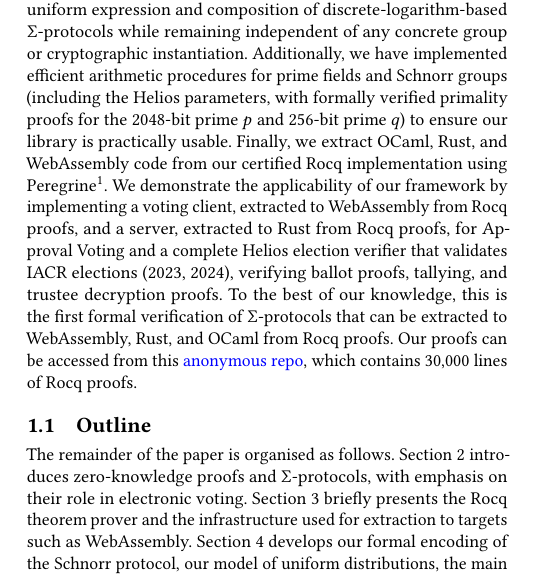
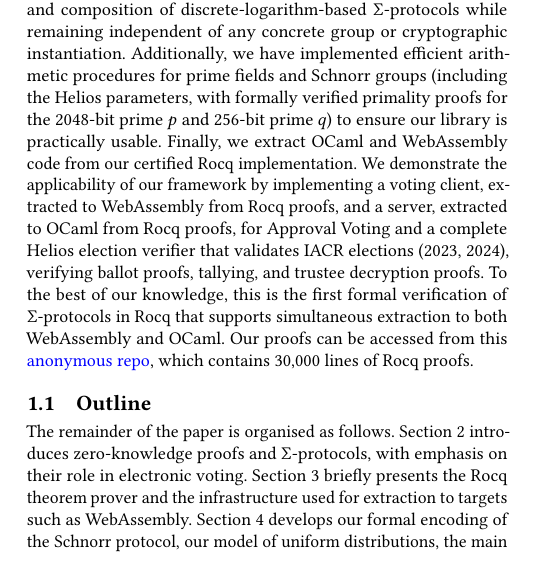
Before and after one commit to mukeshtiwari/SigmaProtocol, a LaTeX paper (paper/CCS/paper.tex): part of one column of page 2 of 14, cut so that both start at the same text, the shorter picture padded with empty space. Compiled offline with pdfLaTeX.

Commit message:
Some more text

```diff
--- a/paper/CCS/paper.tex
+++ b/paper/CCS/paper.tex
@@ -287,8 +287,8 @@ Our formalisation is developed
 generically over abstract vector spaces, enabling uniform expression and composition of discrete-logarithm-based
 $\Sigma$-protocols while remaining independent of any concrete group or cryptographic instantiation. Additionally, we have implemented efficient arithmetic procedures for prime fields and Schnorr groups (including the Helios parameters,
 with formally verified primality proofs for the 2048-bit prime $p$ and 256-bit prime $q$) to
-ensure our library is practically usable. Finally, we extract OCaml, Rust, and WebAssembly code from our certified
-Rocq implementation using Peregrine\footnote{https://peregrine-project.github.io/}. We demonstrate the applicability of our framework by implementing a voting client, extracted to WebAssembly from Rocq proofs, and a server, extracted to Rust from Rocq proofs, for Approval Voting and a complete Helios election verifier that validates IACR elections (2023, 2024), verifying ballot proofs, tallying, and trustee decryption proofs. To the best of our knowledge,  this is the first formal verification of $\Sigma$-protocols that can be extracted to WebAssembly, Rust, and OCaml from Rocq proofs. Our proofs can be accessed from this \href{https://anonymous.4open.science/r/SigmaProtocol-EBA5/README.md}{\textcolor{blue}{anonymous repo}}, which contains 30,000 lines of Rocq proofs.
+ensure our library is practically usable. Finally, we extract OCaml and WebAssembly code from our certified
+Rocq implementation. We demonstrate the applicability of our framework by implementing a voting client, extracted to WebAssembly from Rocq proofs, and a server, extracted to OCaml from Rocq proofs, for Approval Voting and a complete Helios election verifier that validates IACR elections (2023, 2024), verifying ballot proofs, tallying, and trustee decryption proofs. To the best of our knowledge, this is the first formal verification of $\Sigma$-protocols in Rocq that supports simultaneous extraction to both WebAssembly and OCaml. Our proofs can be accessed from this \href{https://anonymous.4open.science/r/SigmaProtocol-EBA5/README.md}{\textcolor{blue}{anonymous repo}}, which contains 30,000 lines of Rocq proofs.
 
 \subsection{Outline}
 The remainder of the paper is organised as follows.
```
